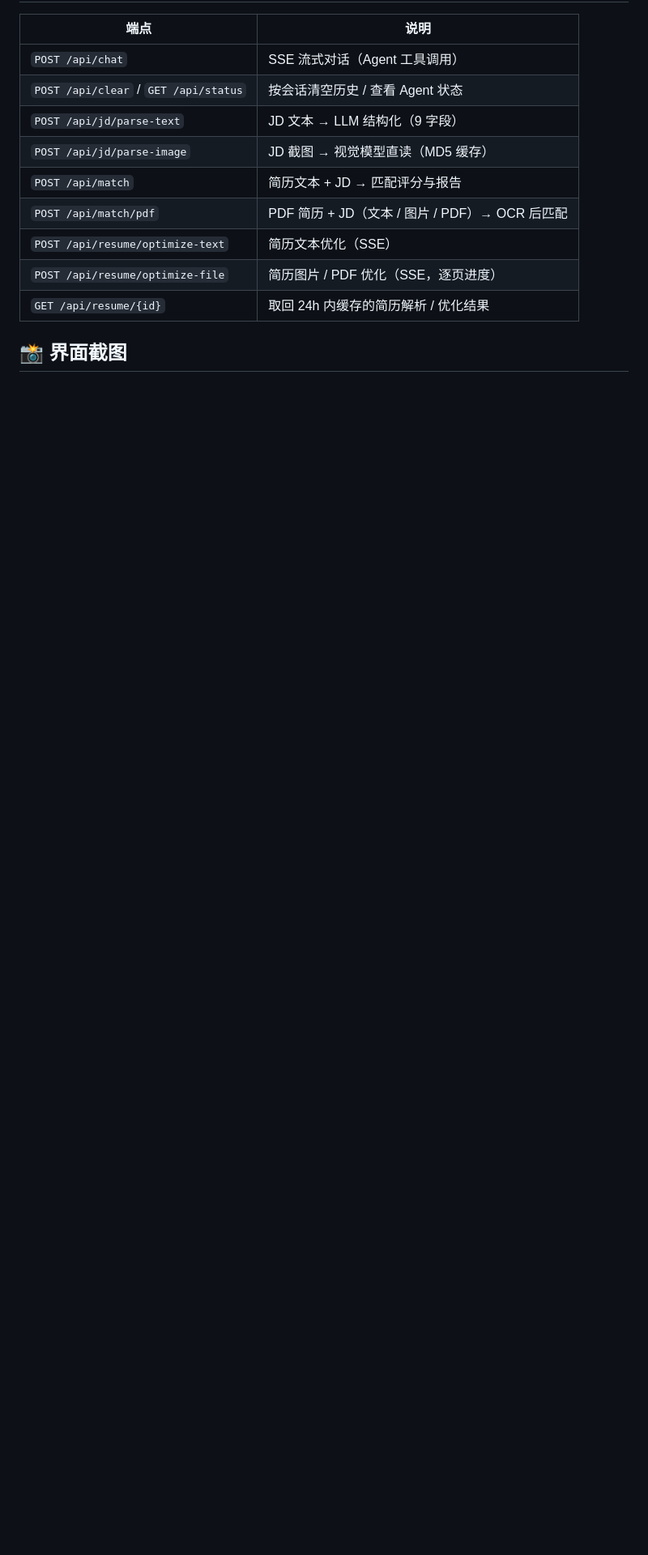
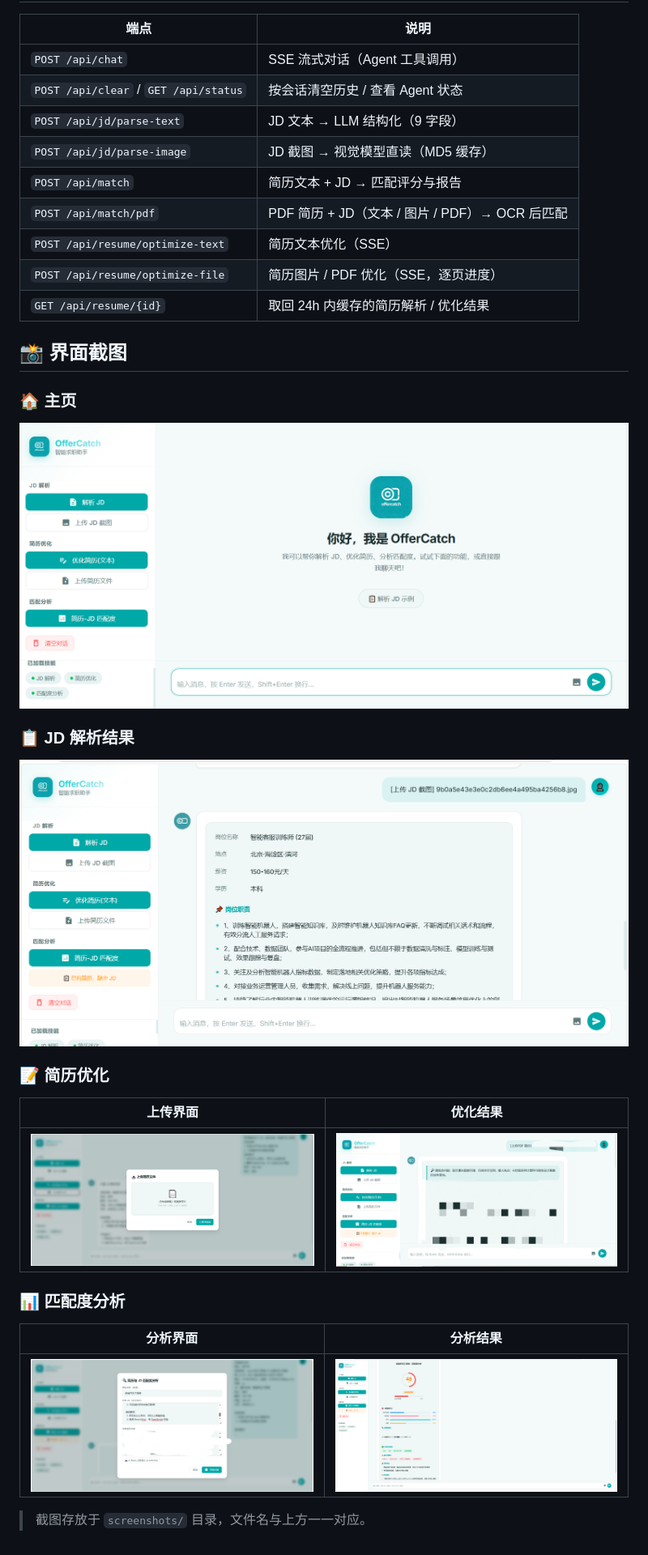
Before and after one commit to lrxk523/offerCatch, a Markdown page: README.md, the part around the change. Shown: that part at 81% size. Drawn GitHub-style; pictures changed too: screenshots/headindex.png (added), screenshots/jd-parse-result.png (added), screenshots/match-result.png (added); blank space fills up the shorter version.

Commit message:
docs: README 补充界面截图(主页/JD解析结果/简历优化/匹配度分析)

```diff
--- a/README.md
+++ b/README.md
@@ -122,6 +122,24 @@ front/
 
 ## 📸 界面截图
 
-<!-- TODO: 截图另存到 screenshots/ 后替换下方两行 -->
-<!-- ![JD 解析](screenshots/jd-parse.png) -->
-<!-- ![匹配报告](screenshots/match-report.png) -->
+### 🏠 主页
+
+![主页](screenshots/headindex.png)
+
+### 📋 JD 解析结果
+
+![JD 解析结果](screenshots/jd-parse-result.png)
+
+### 📝 简历优化
+
+| 上传界面 | 优化结果 |
+|---|---|
+| ![简历上传界面](screenshots/resume-ui.png) | ![简历优化结果](screenshots/resume-result.png) |
+
+### 📊 匹配度分析
+
+| 分析界面 | 分析结果 |
+|---|---|
+| ![匹配度分析界面](screenshots/match-ui.png) | ![匹配度分析结果](screenshots/match-result.png) |
+
+> 截图存放于 `screenshots/` 目录，文件名与上方一一对应。
```
